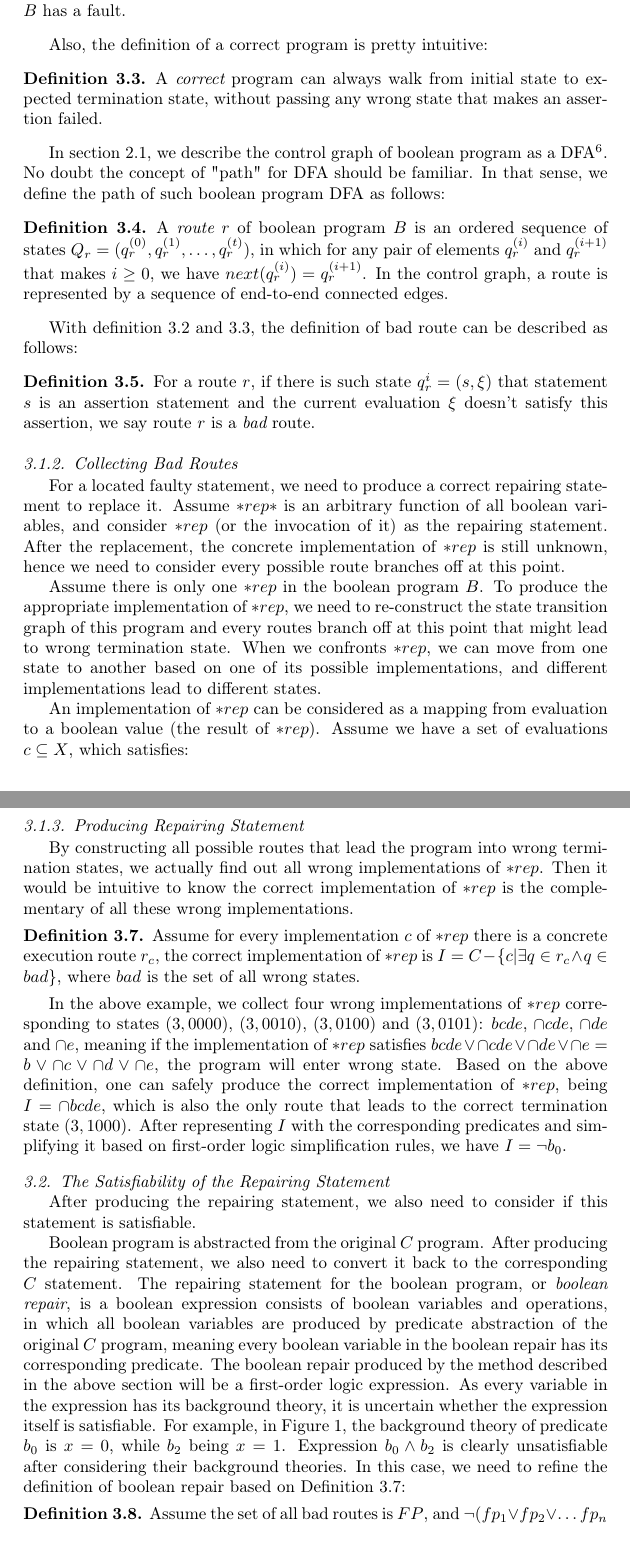
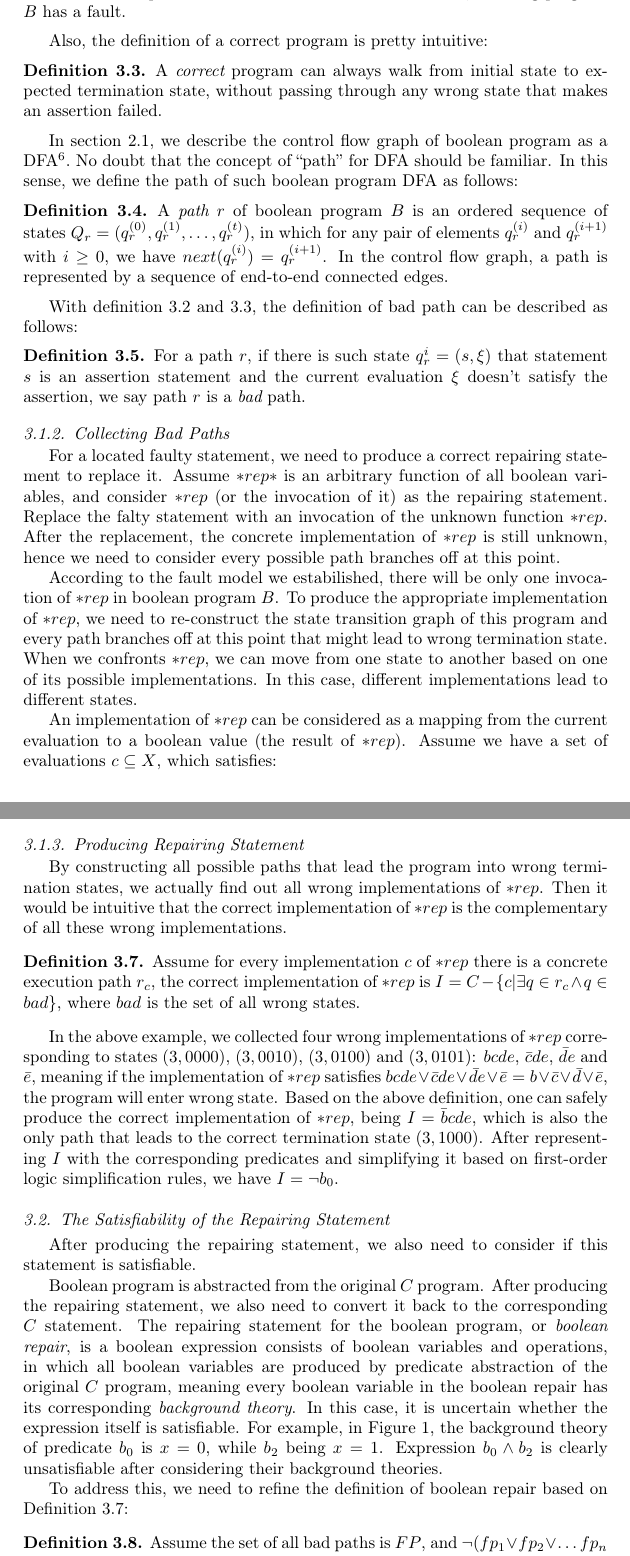
Before and after one commit to Mr-Dai/Boolean-Program-Repair, a LaTeX paper (0.bpr.tex, which reads chapter3.tex): two parts of pages 15 and 17 of 37, joined at a grey line, cut so that both start at the same text. Compiled offline with pdfLaTeX.

Commit message:
完成第三章的校对

```diff
--- a/chapter3.tex
+++ b/chapter3.tex
@@ -49,40 +48,39 @@ Also, the definition of a correct program is pretty intuitive:
 \begin{definition}
 \label{definition:CorrectProgram}
 % 正确的程序在运行的过程中总能从初始状态走到程序的正确终止状态且不会经过会使断言失败的错误状态。
-A {\it correct} program can always walk from initial state to expected termination state, without passing any wrong state that makes an assertion failed.
+A {\it correct} program can always walk from initial state to expected termination state, without passing through any wrong state that makes an assertion failed.
 \end{definition}
 
 % 在2.1节中，我们将布尔程序的运行图视为了一个有穷自动机。在有穷自动机中，“路径”的概念自然是不陌生的。那么，对于这样的有穷自动机，我们不妨得出其路径的定义如下：
-In section \ref{section:SyntaxAndSemanticsOfBooleanProgram}, we describe the control graph of boolean program as a DFA\footnote{Deterministic finite automaton}. No doubt the concept of "path" for DFA should be familiar. In that sense, we define the path of such boolean program DFA as follows:
+In section \ref{section:SyntaxAndSemanticsOfBooleanProgram}, we describe the control flow graph of boolean program as a DFA\footnote{Deterministic finite automaton}. No doubt that the concept of ``path'' for DFA should be familiar. In this sense, we define the path of such boolean program DFA as follows:
 
 \begin{definition}
-A {\it route} $r$ of boolean program $B$ is an ordered sequence of states $Q_{r}=(q_{r}^{(0)},q_{r}^{(1)},\dots,q_{r}^{(t)})$, in which for any pair of elements $q_{r}^{(i)}$ and $q_{r}^{(i + 1)}$ that makes $i \ge 0$, we have $next(q_{r}^{(i)}) = q_{r}^{(i + 1)}$. In the control graph, a route is represented by a sequence of end-to-end connected edges.
+A {\it path} $r$ of boolean program $B$ is an ordered sequence of states $Q_{r}=(q_{r}^{(0)},q_{r}^{(1)},\dots,q_{r}^{(t)})$, in which for any pair of elements $q_{r}^{(i)}$ and $q_{r}^{(i + 1)}$ with $i \ge 0$, we have $next(q_{r}^{(i)}) = q_{r}^{(i + 1)}$. In the control flow graph, a path is represented by a sequence of end-to-end connected edges.
 \end{definition}
 
 % 结合定义3.2和定义3.3，我们给出错误路径的定义
-With definition \ref{definition:FaultyProgram} and \ref{definition:CorrectProgram}, the definition of bad route can be described as follows:
+With definition \ref{definition:FaultyProgram} and \ref{definition:CorrectProgram}, the definition of bad path can be described as follows:
 
 \begin{definition}
-For a route $r$, if there is such state $q_r^{i} = (s,\xi)$ that statement $s$ is an assertion statement and the current evaluation $\xi$ doesn't satisfy this assertion, we say route $r$ is a {\it bad} route.
+For a path $r$, if there is such state $q_r^{i} = (s,\xi)$ that statement $s$ is an assertion statement and the current evaluation $\xi$ doesn't satisfy the assertion, we say path $r$ is a {\it bad} path.
 \end{definition}
 
-\subsubsection{Collecting Bad Routes}
+\subsubsection{Collecting Bad Paths}
 \label{section:CollectingBadRoutes}
 % 对于已知的错误语句，我们需要计算出正确的修复语句来进行替换。
 For a located faulty statement, we need to produce a correct repairing statement to replace it.
 % 我们假设*rep是任意与变量相关的函数，并将*rep作为替换错误语句的表达式，即修复语句。
-Assume $*rep*$ is an arbitrary function of all boolean variables, and consider $*rep$ (or the invocation of it) as the repairing statement.
+Assume $*rep*$ is an arbitrary function of all boolean variables, and consider $*rep$ (or the invocation of it) as the repairing statement. Replace the falty statement with an invocation of the unknown function $*rep$.
 % 替换后，我们便需要去考虑在替换出所延伸出的每种可能路径。
-After the replacement, the concrete implementation of $*rep$ is still unknown, hence we need to consider every possible route branches off at this point.
+After the replacement, the concrete implementation of $*rep$ is still unknown, hence we need to consider every possible path branches off at this point.
 
 % 假设布尔程序B中只出现了一个*rep。为了计算*rep的恰当实现，我们需要构造该程序的状态转移图。
-Assume there is only one $*rep$ in the boolean program $B$. To produce the appropriate implementation of $*rep$, we need to re-construct the state transition graph of this program and every routes branch off at this point
-that might lead to wrong termination state.
+According to the fault model we estabilished, there will be only one invocation of $*rep$ in boolean program $B$. To produce the appropriate implementation of $*rep$, we need to re-construct the state transition graph of this program and every path branches off at this point that might lead to wrong termination state.
 % 在*rep出现的地方，可以根据它的一个实现从当前状态转移到下一个状态，而它不同的实现则会使当前状态迁移到不同的状态。
-When we confronts $*rep$, we can move from one state to another based on one of its possible implementations, and different implementations lead to different states.
+When we confronts $*rep$, we can move from one state to another based on one of its possible implementations. In this case, different implementations lead to different states.
 
 % 假设有估值集合，满足：
-An implementation of $*rep$ can be considered as a mapping from evaluation to a boolean value (the result of $*rep$). Assume we have a set of evaluations $c \subseteq X$, which satisfies:
+An implementation of $*rep$ can be considered as a mapping from the current evaluation to a boolean value (the result of $*rep$). Assume we have a set of evaluations $c \subseteq X$, which satisfies:
 \begin{definition}
 For any $\xi \in X$, $*rep(\xi) = 1$ if and only if $\xi \in c$. $C = 2^{c}$ is the set of all implementations of $*rep$.
 \end{definition}
@@ -108,20 +104,20 @@ By repeating this, one can calculate the different requirements for the program
 \subsubsection{Producing Repairing Statement}
 \label{section:ProducingRepairingStatement}
 % 前文的过程可以找到状态转移图中所有连接初始状态和错误终止状态的错误路径。
-By constructing all possible routes that lead the program into wrong termination states, we actually find out all wrong implementations of $*rep$.
+By constructing all possible paths that lead the program into wrong termination states, we actually find out all wrong implementations of $*rep$.
 % 那么不难得出，*rep的正确实现则是这些错误实现所组成的集合的补集。
-Then it would be intuitive to know the correct implementation of $*rep$ is the complementary of all these wrong implementations.
+Then it would be intuitive that the correct implementation of $*rep$ is the complementary of all these wrong implementations.
 
 \begin{definition}
 \label{definition:CorrentREP}
-Assume for every implementation $c$ of $*rep$ there is a concrete execution route $r_{c}$, the correct implementation of $*rep$ is $I = C - \{c | \exists q \in r_{c} \wedge q \in bad\}$, where $bad$ is the set of all wrong states.
+Assume for every implementation $c$ of $*rep$ there is a concrete execution path $r_{c}$, the correct implementation of $*rep$ is $I = C - \{c | \exists q \in r_{c} \wedge q \in bad\}$, where $bad$ is the set of all wrong states.
 \end{definition}
 
 % 在上述例子中，我们便收集到了状态(3,10000)、(3,00100)、(3,00110)、(3,00111)所对应的四个错误的*rep实现 ...，即当*rep的实现满足...时，程序将从初始状态进入错误的终止状态。
-In the above example, we collect four wrong implementations of $*rep$ corresponding to states $(3,0000)$, $(3,0010)$, $(3,0100)$ and $(3,0101)$: $bcde$, $\cap{c}de$, $\cap{d}e$ and $\cap{e}$,
-meaning if the implementation of $*rep$ satisfies $bcde \vee \cap{c}de \vee \cap{d}e \vee \cap{e} = b \vee \cap{c} \vee \cap{d} \vee \cap{e}$, the program will enter wrong state.
+In the above example, we collected four wrong implementations of $*rep$ corresponding to states $(3,0000)$, $(3,0010)$, $(3,0100)$ and $(3,0101)$: $bcde$, $\bar{c}de$, $\bar{d}e$ and $\bar{e}$,
+meaning if the implementation of $*rep$ satisfies $bcde \vee \bar{c}de \vee \bar{d}e \vee \bar{e} = b \vee \bar{c} \vee \bar{d} \vee \bar{e}$, the program will enter wrong state.
 % 根据上述定理，我们可以得出正确的*rep实现...，即唯一一条走向正确终止状态(3,01000)的路径。
-Based on the above definition, one can safely produce the correct implementation of $*rep$, being $I = \cap{b}cde$, which is also the only route that leads to the correct termination state $(3,1000)$.
+Based on the above definition, one can safely produce the correct implementation of $*rep$, being $I = \bar{b}cde$, which is also the only path that leads to the correct termination state $(3,1000)$.
 % I转换为为此表示并化简后，可得结果...
 After representing $I$ with the corresponding predicates and simplifying it based on first-order logic simplification rules, we have $I = \neg b_{0}$.
 
@@ -133,19 +129,20 @@ After producing the repairing statement, we also need to consider if this statem
 % 布尔程序是对C程序抽象而来，得到布尔程序的修复之后，需要将其重新转换为C语言的修复语句。
 Boolean program is abstracted from the original $C$ program. After producing the repairing statement, we also need to convert it back to the corresponding $C$ statement.
 % 布尔程序的修复公式，简称布尔修复，是由一系列布尔变量和操作符构成的布尔表达式，其中的布尔变量由C语言程序转换为布尔程序中对原有的变量进行谓词抽象所得，因此布尔修复的每个布尔变量都有着对应的谓词。
-The repairing statement for the boolean program, or {\it boolean repair}, is a boolean expression consists of boolean variables and operations, in which all boolean variables are produced by predicate abstraction of the original $C$ program, meaning every boolean variable in the boolean repair has its corresponding predicate.
+The repairing statement for the boolean program, or {\it boolean repair}, is a boolean expression consists of boolean variables and operations, in which all boolean variables are produced by predicate abstraction of the original $C$ program, meaning every boolean variable in the boolean repair has its corresponding {\it background theory}.
 % 我们应用上一节所述方法得出的布尔修复将会是一个一阶逻辑公式。
-The boolean repair produced by the method described in the above section will be a first-order logic expression.
+% The boolean repair produced by the method described in the last section will be a first-order logic expression.
 % 由于公式中的每个变量都着其背景理论，公式本身是否可满足是暂不确定的。
-As every variable in the expression has its background theory, it is uncertain whether the expression itself is satisfiable.
+In this case, it is uncertain whether the expression itself is satisfiable.
 % 例如图3-2中，谓词p_1的背景理论为x<0，谓词p_2的背景理论为x=0。考虑其背景理论后，实际上公式p_1∧p_2是不可满足的。
 For example, in Figure \ref{fig:BPC}, the background theory of predicate $b_{0}$ is $x = 0$, while $b_{2}$ being $x = 1$. Expression $b_{0} \wedge b_{2}$ is clearly unsatisfiable after considering their background theories.
+
 % 由此，我们必须在定义3.6的基础上细化对布尔修复的定义：
-In this case, we need to refine the definition of boolean repair based on Definition \ref{definition:CorrentREP}:
+To address this, we need to refine the definition of boolean repair based on Definition \ref{definition:CorrentREP}:
 
 \begin{definition}
 % 设程序的所有错误路径集合为FP，且...是可满足的，则存在布尔修复使得程序正确，
-Assume the set of all bad routes is $FP$, and $\neg (fp_{1} \vee fp_{2} \vee\dots fp_{n}$ is satisfiable, then we say there is a boolean repair that can repair the program.
+Assume the set of all bad paths is $FP$, and $\neg (fp_{1} \vee fp_{2} \vee\dots fp_{n}$ is satisfiable, then we say there is a boolean repair that can repair the program.
 % 该布尔修复为...，其中bad为程序所有错误状态所组成的集合。
 The boolean repair is $I = C - \{c | \exists q \in r_{c} \wedge q \in bad\}$, where $bad$ is the set of all wrong states.
 \end{definition}
```
Also changed, not shown: 0.bpr.pdf, README.md, chapter3.tex (55 more changed lines).
